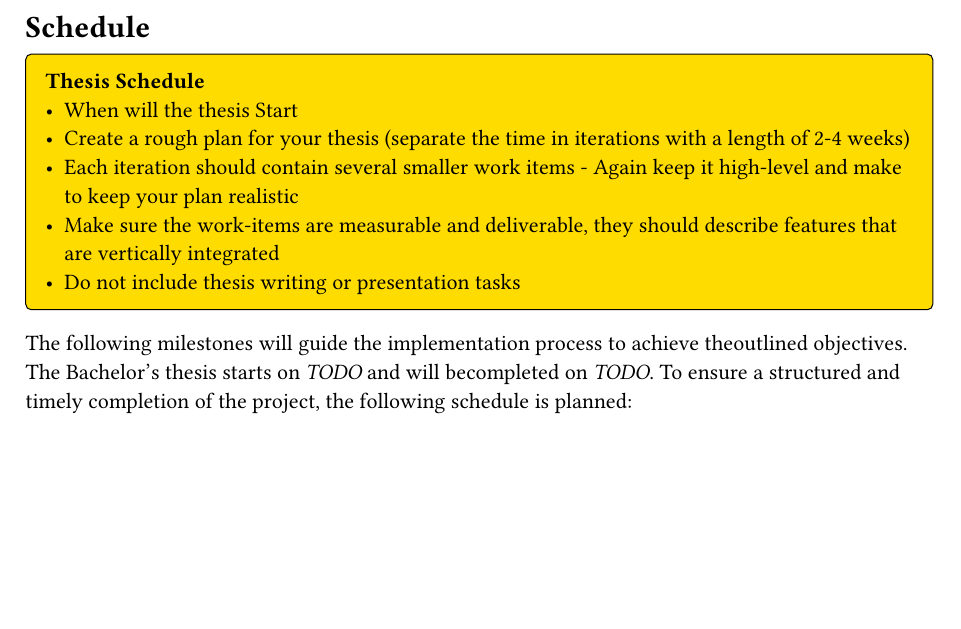
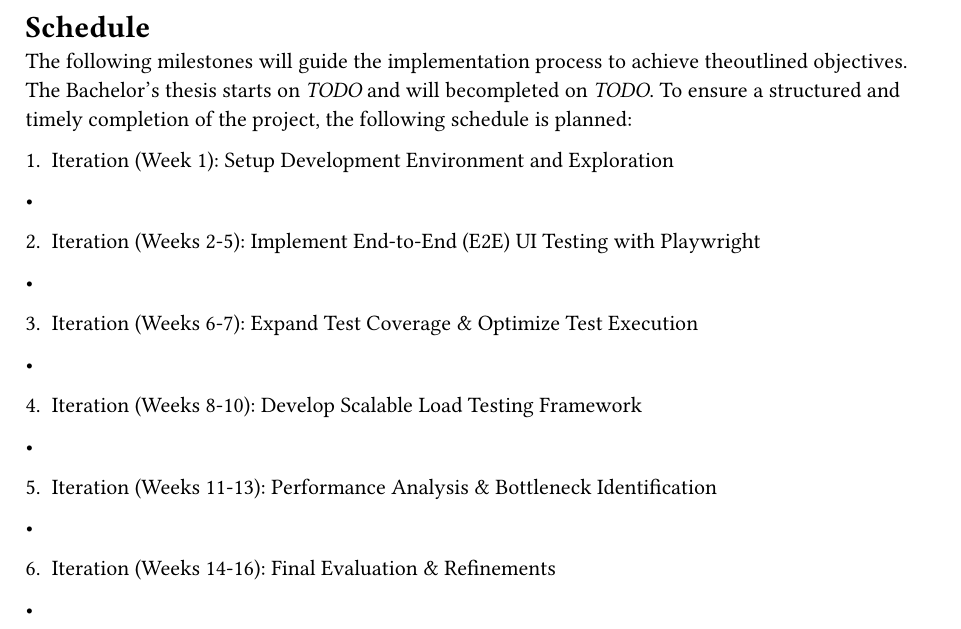
Before and after one commit to tobikli/ba-thesis, a Typst document (thesis/content/proposal/schedule.typ): part of the page, cut so that both start at the same text, the shorter picture padded with empty space. Compiled offline with Typst 0.15.

Commit message:
Proposal: Schedule Template

```diff
--- a/thesis/content/proposal/schedule.typ
+++ b/thesis/content/proposal/schedule.typ
@@ -1,12 +1,22 @@
 #import "../../utils/todo.typ": TODO
 
 = Schedule
-#TODO[ // Remove this block
-  *Thesis Schedule*
-  - When will the thesis Start
-  - Create a rough plan for your thesis (separate the time in iterations with a length of 2-4 weeks)
-  - Each iteration should contain several smaller work items - Again keep it high-level and make to keep your plan realistic
-  - Make sure the work-items are measurable and deliverable, they should describe features that are vertically integrated
-  - Do not include thesis writing or presentation tasks
-]
 The following milestones will guide the implementation process to achieve theoutlined objectives. The Bachelor’s thesis starts on _TODO_ and will becompleted on _TODO_. To ensure a structured and timely completion of the project, the following schedule is planned:
+
+1. Iteration (Week 1): Setup Development Environment and Exploration
+-
+
+2. Iteration (Weeks 2-5): Implement End-to-End (E2E) UI Testing with Playwright
+-
+
+3. Iteration (Weeks 6-7): Expand Test Coverage & Optimize Test Execution
+-
+
+4. Iteration (Weeks 8-10): Develop Scalable Load Testing Framework
+-
+
+5. Iteration (Weeks 11-13): Performance Analysis & Bottleneck Identification
+-
+
+6. Iteration (Weeks 14-16): Final Evaluation & Refinements
+-
```
Also changed, not shown: thesis/content/proposal/objective.typ (+2 -2 lines), 1 other file.
